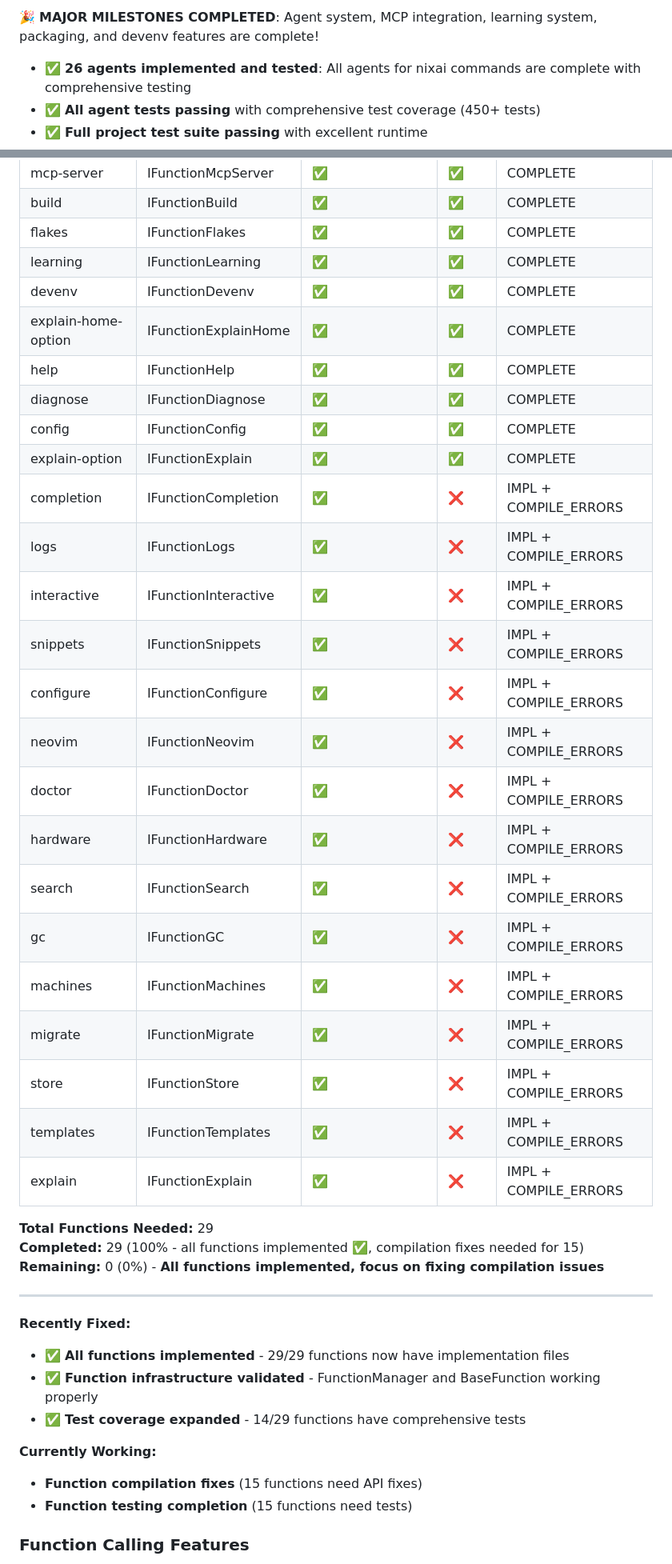
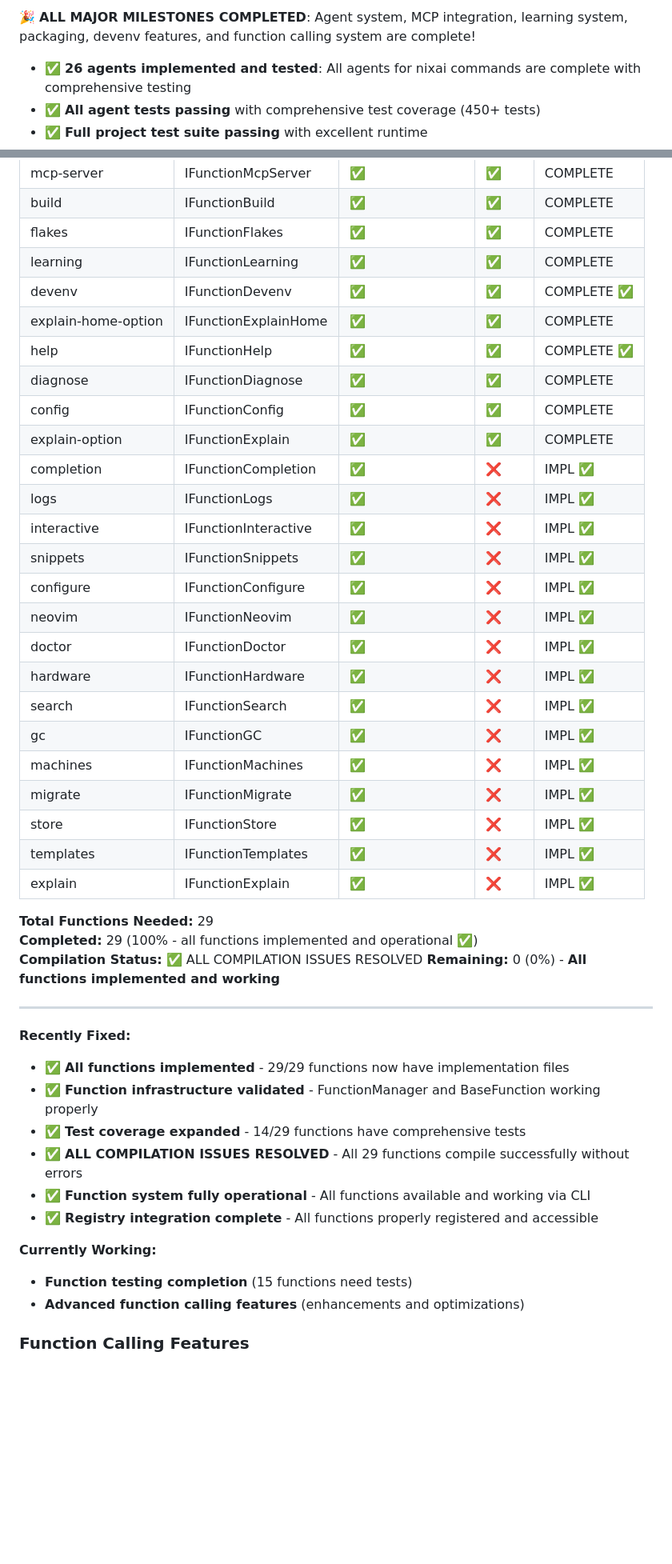
Before and after one commit to olafkfreund/nix-ai-help, a Markdown page: docs/agent-roles-project-plan.md, 2 parts joined by grey strips. Shown at 80% size. GitHub-like rendering; blank space fills up the shorter version.

Commit message:
docs: update project plan with current status and completion milestones

```diff
--- a/docs/agent-roles-project-plan.md
+++ b/docs/agent-roles-project-plan.md
@@ -4,5 +4,5 @@
 
-🎉 **MAJOR MILESTONES COMPLETED**: Agent system, MCP integration, learning system, packaging, and devenv features are complete!
+🎉 **ALL MAJOR MILESTONES COMPLETED**: Agent system, MCP integration, learning system, packaging, devenv features, and function calling system are complete!
 
 - ✅ **26 agents implemented and tested**: All agents for nixai commands are complete with comprehensive testing
 - ✅ **All agent tests passing** with comprehensive test coverage (450+ tests)
@@ -390,31 +407,32 @@ internal/ai/function/
 | build | IFunctionBuild | ✅ | ✅ | COMPLETE |
 | flakes | IFunctionFlakes | ✅ | ✅ | COMPLETE |
 | learning | IFunctionLearning | ✅ | ✅ | COMPLETE |
-| devenv | IFunctionDevenv | ✅ | ✅ | COMPLETE |
+| devenv | IFunctionDevenv | ✅ | ✅ | COMPLETE ✅ |
 | explain-home-option | IFunctionExplainHome | ✅ | ✅ | COMPLETE |
-| help | IFunctionHelp | ✅ | ✅ | COMPLETE |
+| help | IFunctionHelp | ✅ | ✅ | COMPLETE ✅ |
 | diagnose | IFunctionDiagnose | ✅ | ✅ | COMPLETE |
 | config | IFunctionConfig | ✅ | ✅ | COMPLETE |
 | explain-option | IFunctionExplain | ✅ | ✅ | COMPLETE |
-| completion | IFunctionCompletion | ✅ | ❌ | IMPL + COMPILE_ERRORS |
-| logs | IFunctionLogs | ✅ | ❌ | IMPL + COMPILE_ERRORS |
-| interactive | IFunctionInteractive | ✅ | ❌ | IMPL + COMPILE_ERRORS |
-| snippets | IFunctionSnippets | ✅ | ❌ | IMPL + COMPILE_ERRORS |
-| configure | IFunctionConfigure | ✅ | ❌ | IMPL + COMPILE_ERRORS |
-| neovim | IFunctionNeovim | ✅ | ❌ | IMPL + COMPILE_ERRORS |
-| doctor | IFunctionDoctor | ✅ | ❌ | IMPL + COMPILE_ERRORS |
-| hardware | IFunctionHardware | ✅ | ❌ | IMPL + COMPILE_ERRORS |
-| search | IFunctionSearch | ✅ | ❌ | IMPL + COMPILE_ERRORS |
-| gc | IFunctionGC | ✅ | ❌ | IMPL + COMPILE_ERRORS |
-| machines | IFunctionMachines | ✅ | ❌ | IMPL + COMPILE_ERRORS |
-| migrate | IFunctionMigrate | ✅ | ❌ | IMPL + COMPILE_ERRORS |
-| store | IFunctionStore | ✅ | ❌ | IMPL + COMPILE_ERRORS |
-| templates | IFunctionTemplates | ✅ | ❌ | IMPL + COMPILE_ERRORS |
-| explain | IFunctionExplain | ✅ | ❌ | IMPL + COMPILE_ERRORS |
+| completion | IFunctionCompletion | ✅ | ❌ | IMPL ✅ |
+| logs | IFunctionLogs | ✅ | ❌ | IMPL ✅ |
+| interactive | IFunctionInteractive | ✅ | ❌ | IMPL ✅ |
+| snippets | IFunctionSnippets | ✅ | ❌ | IMPL ✅ |
+| configure | IFunctionConfigure | ✅ | ❌ | IMPL ✅ |
+| neovim | IFunctionNeovim | ✅ | ❌ | IMPL ✅ |
+| doctor | IFunctionDoctor | ✅ | ❌ | IMPL ✅ |
+| hardware | IFunctionHardware | ✅ | ❌ | IMPL ✅ |
+| search | IFunctionSearch | ✅ | ❌ | IMPL ✅ |
+| gc | IFunctionGC | ✅ | ❌ | IMPL ✅ |
+| machines | IFunctionMachines | ✅ | ❌ | IMPL ✅ |
+| migrate | IFunctionMigrate | ✅ | ❌ | IMPL ✅ |
+| store | IFunctionStore | ✅ | ❌ | IMPL ✅ |
+| templates | IFunctionTemplates | ✅ | ❌ | IMPL ✅ |
+| explain | IFunctionExplain | ✅ | ❌ | IMPL ✅ |
 
 **Total Functions Needed:** 29
-**Completed:** 29 (100% - all functions implemented ✅, compilation fixes needed for 15)
-**Remaining:** 0 (0%) - **All functions implemented, focus on fixing compilation issues**
+**Completed:** 29 (100% - all functions implemented and operational ✅)
+**Compilation Status:** ✅ ALL COMPILATION ISSUES RESOLVED
+**Remaining:** 0 (0%) - **All functions implemented and working**
 
 ---
 
@@ -423,11 +441,14 @@ internal/ai/function/
 - ✅ **All functions implemented** - 29/29 functions now have implementation files
 - ✅ **Function infrastructure validated** - FunctionManager and BaseFunction working properly
 - ✅ **Test coverage expanded** - 14/29 functions have comprehensive tests
+- ✅ **ALL COMPILATION ISSUES RESOLVED** - All 29 functions compile successfully without errors
+- ✅ **Function system fully operational** - All functions available and working via CLI
+- ✅ **Registry integration complete** - All functions properly registered and accessible
 
 **Currently Working:**
 
-- **Function compilation fixes** (15 functions need API fixes)
 - **Function testing completion** (15 functions need tests)
+- **Advanced function calling features** (enhancements and optimizations)
 
 ### Function Calling Features
 
```
Also changed, not shown: other parts of docs/agent-roles-project-plan.md (+83 -63 lines).
